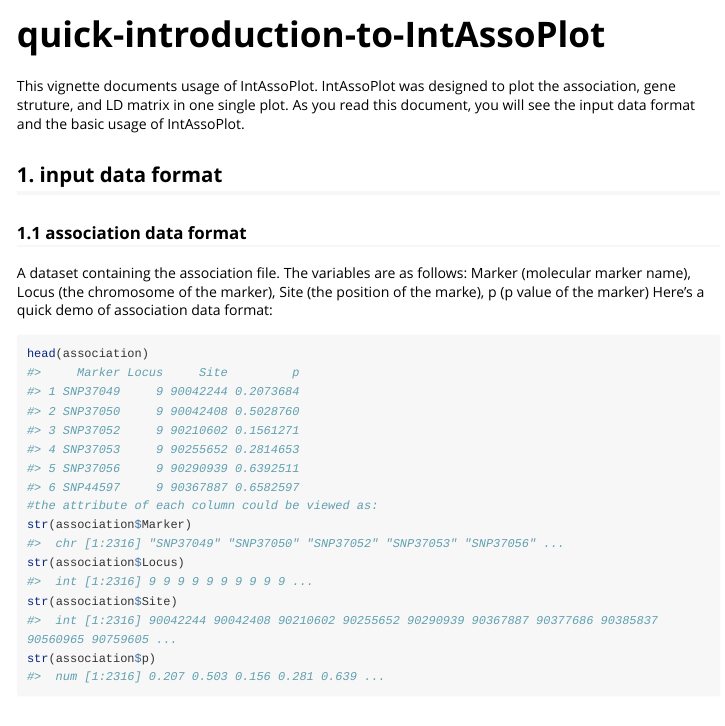
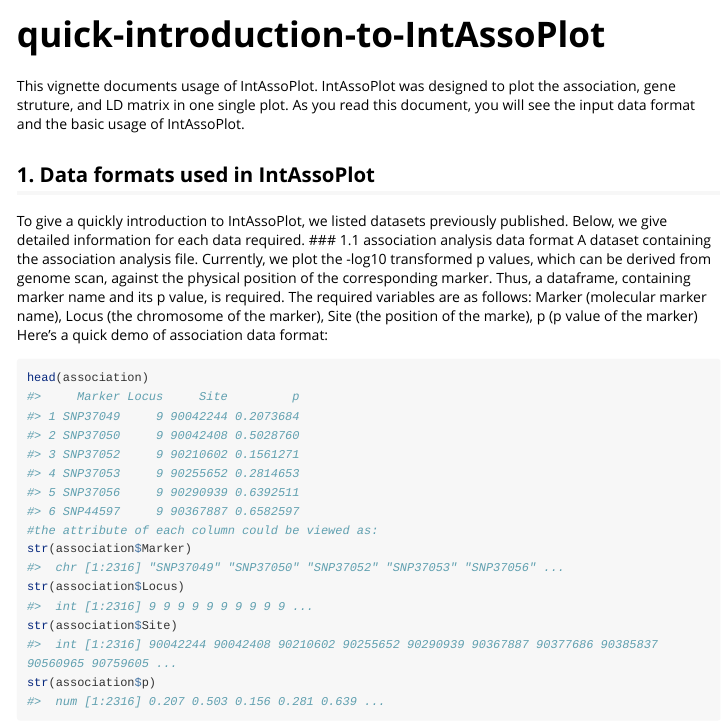
Before and after one commit to whweve/IntAssoPlot, an R Markdown document (vignettes/quick-introduction-to-intassoplot.Rmd): the page in a window 1100 px wide, from its top. Rendered offline with R 4.5, knitr and Pandoc, with nearby package versions; some code elsewhere in the file could not run offline; long lines of code are wrapped.

Commit message:
Update quick-introduction-to-intassoplot.Rmd

````diff
--- a/vignettes/quick-introduction-to-intassoplot.Rmd
+++ b/vignettes/quick-introduction-to-intassoplot.Rmd
@@ -14,10 +14,11 @@ library(IntAssoPlot)
 
 This vignette documents usage of IntAssoPlot. IntAssoPlot was designed to plot the association, gene struture, and LD matrix in one single plot. As you read this document, you will see the input data format and the basic usage of IntAssoPlot.
 
-## 1. input data format
-### 1.1 association data format
- A dataset containing the association file. The variables are as follows: Marker (molecular marker name), Locus (the chromosome of the marker), Site (the position of the marke), p (p value of the marker)
- Here's a quick demo of association data format:
+## 1. Data formats used in IntAssoPlot
+To give a quickly introduction to IntAssoPlot, we listed datasets previously published. Below, we give detailed information for each data required.
+### 1.1 association analysis data format
+ A dataset containing the association analysis file. Currently, we plot the -log10 transformed p values, which can be derived from genome scan, against the physical position of the corresponding marker. Thus, a dataframe, containing marker name and its p value, is required. The required variables are as follows: Marker (molecular marker name), Locus (the chromosome of the marker), Site (the position of the marke), p (p value of the marker)
+Here's a quick demo of association data format:
 
 ```{r}
 head(association)
````
